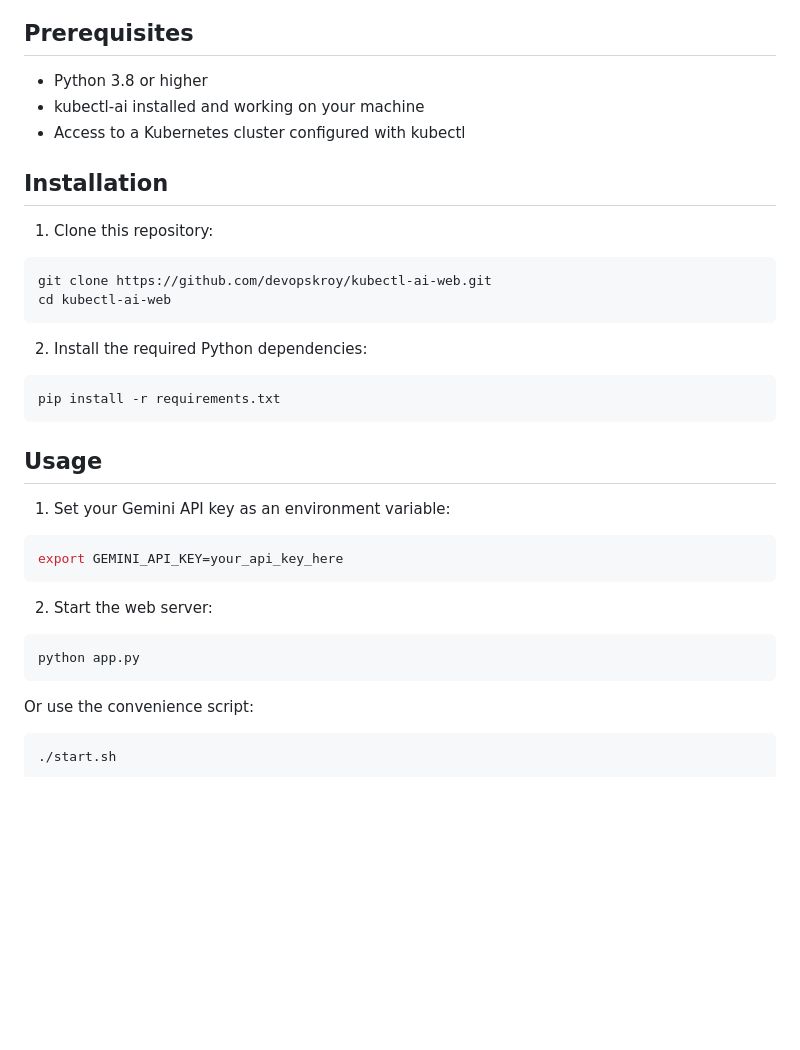
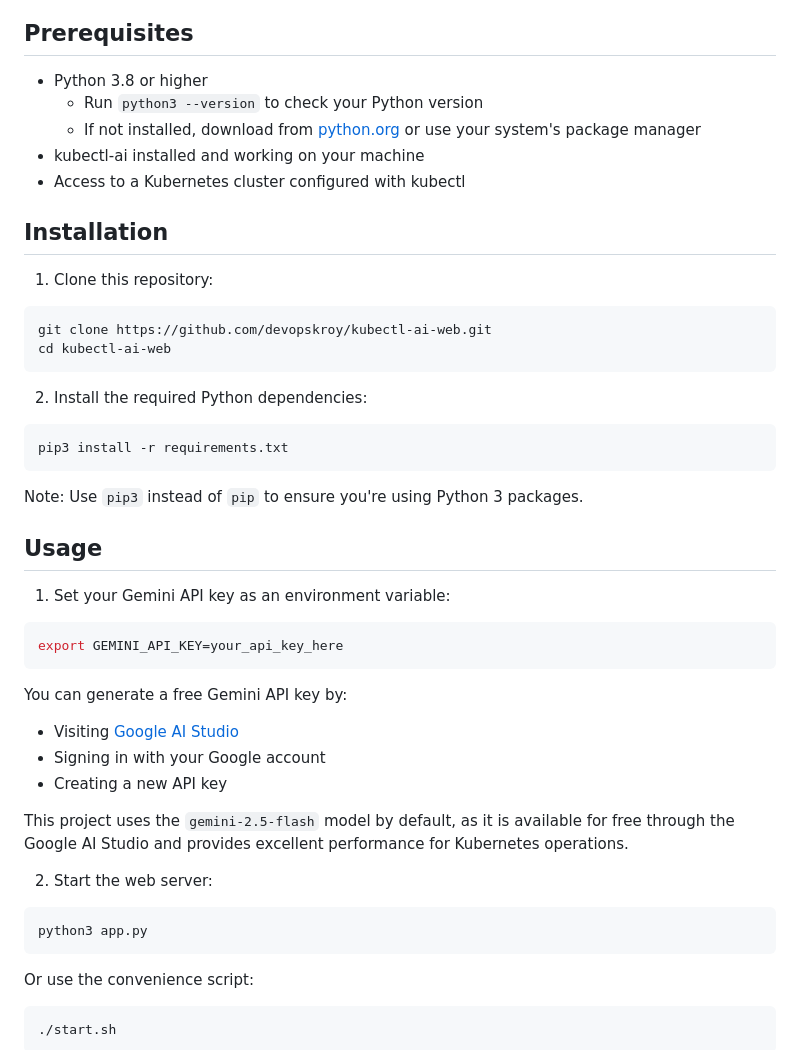
Before and after one commit to devopskroy/kubectl-ai-web, a Markdown page: README.md, the part around the change. Rendered like a GitHub page; blank space fills up the shorter version.

Commit message:
Update README with Python 3 instructions and pip3/python3 commands

````diff
--- a/README.md
+++ b/README.md
@@ -17,6 +17,8 @@ A modern web interface for interacting with the kubectl-ai tool, providing a use
 ## Prerequisites
 
 - Python 3.8 or higher
+  - Run `python3 --version` to check your Python version
+  - If not installed, download from [python.org](https://www.python.org/downloads/) or use your system's package manager
 - kubectl-ai installed and working on your machine
 - Access to a Kubernetes cluster configured with kubectl
 
@@ -32,8 +34,9 @@ cd kubectl-ai-web
 2. Install the required Python dependencies:
 
 ```bash
-pip install -r requirements.txt
+pip3 install -r requirements.txt
 ```
+Note: Use `pip3` instead of `pip` to ensure you're using Python 3 packages.
 
 ## Usage
 
@@ -43,10 +46,17 @@ pip install -r requirements.txt
 export GEMINI_API_KEY=your_api_key_here
 ```
 
+You can generate a free Gemini API key by:
+- Visiting [Google AI Studio](https://aistudio.google.com/apikey)
+- Signing in with your Google account
+- Creating a new API key
+
+This project uses the `gemini-2.5-flash` model by default, as it is available for free through the Google AI Studio and provides excellent performance for Kubernetes operations.
+
 2. Start the web server:
 
 ```bash
-python app.py
+python3 app.py
 ```
 
 Or use the convenience script:
````
